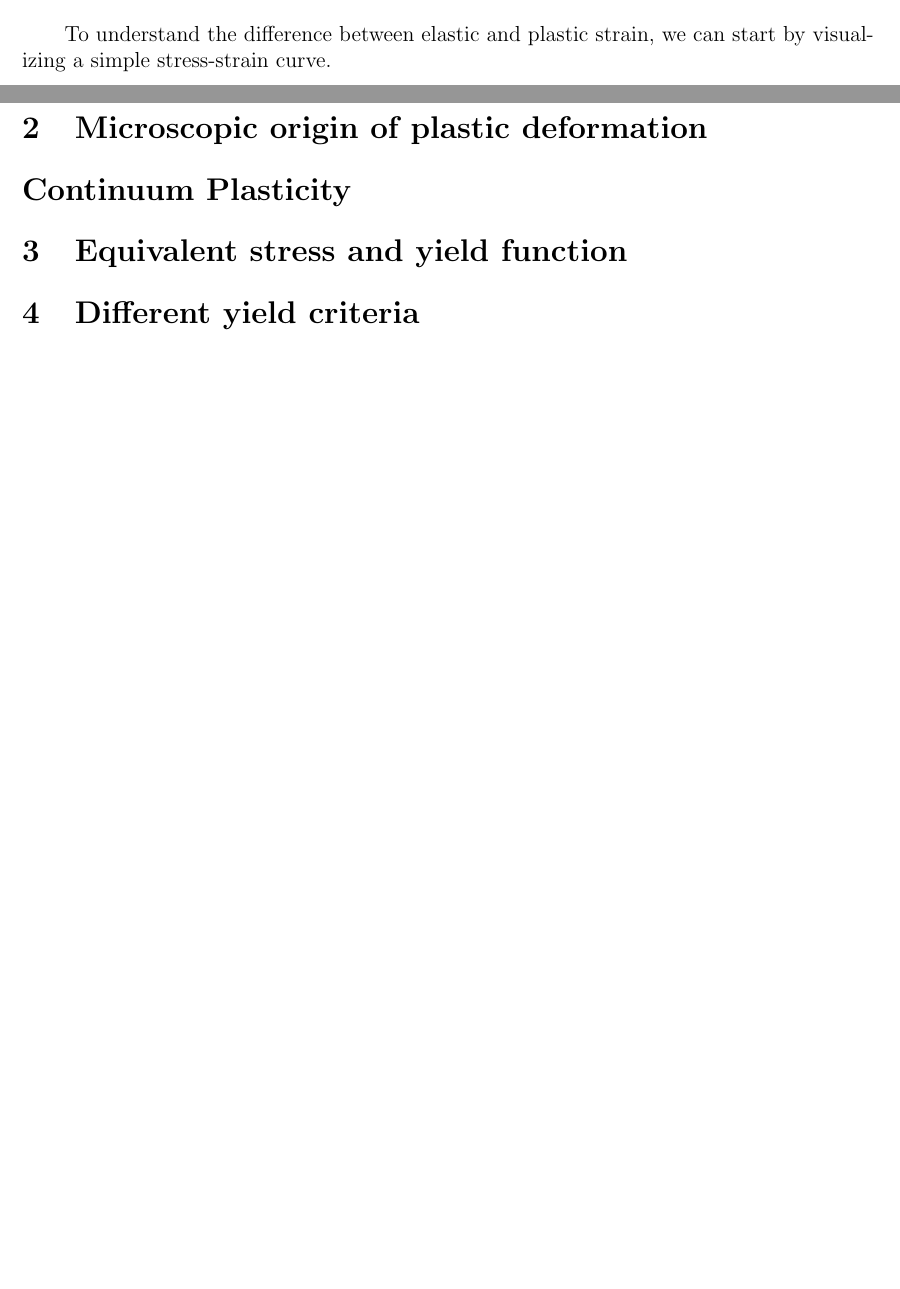
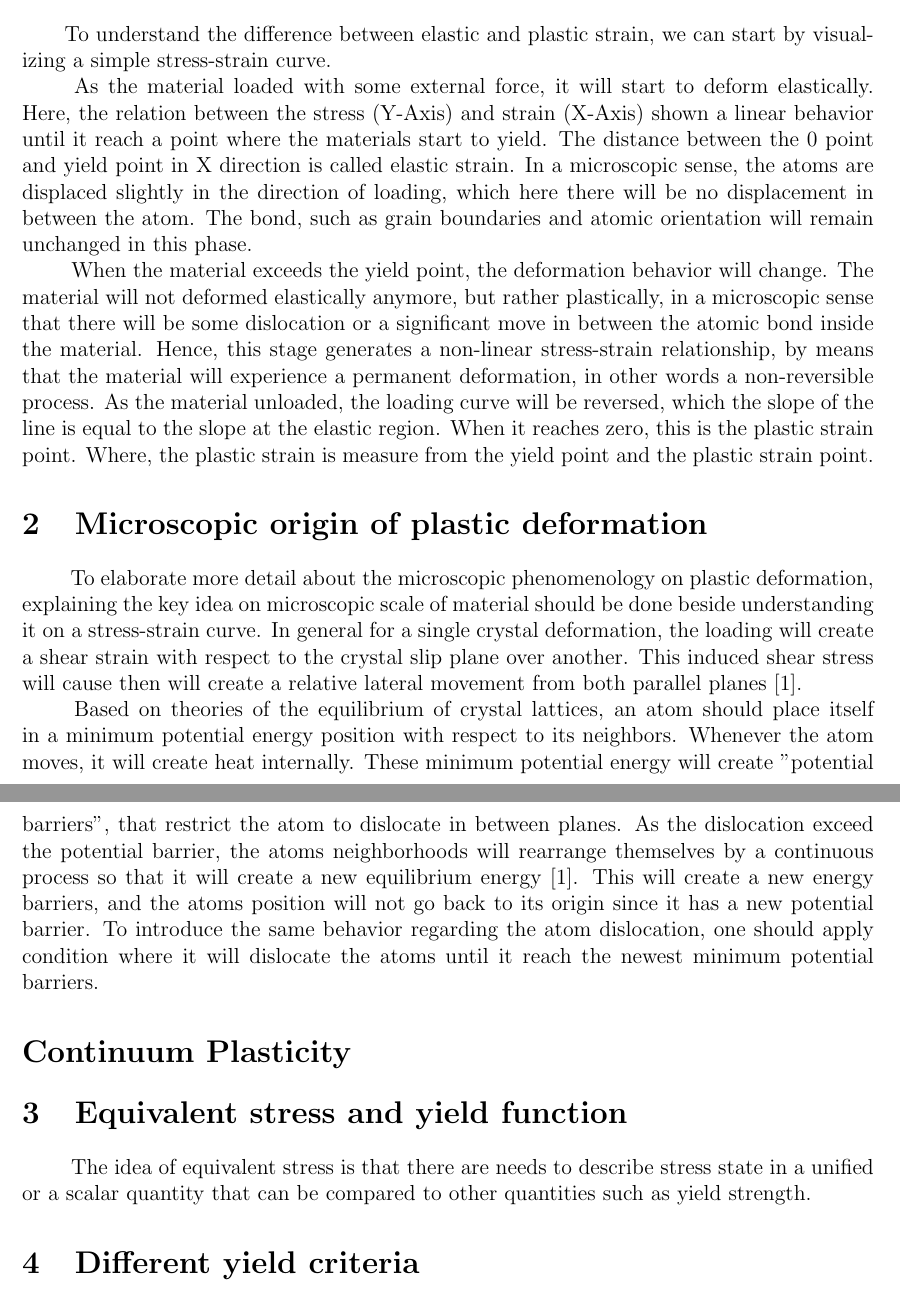
Before and after one commit to alifhasyim/Plasticity-Portfolio, a LaTeX document (main.tex): two parts of pages 1 and 2 of 2, joined at a grey line, cut so that both start at the same text, the shorter picture padded with empty space. Compiled offline with pdfLaTeX.

Commit message:
I have done the first section, and try to put some reference (for Q1, add picture from coreldraw about the stress-strain curve and explain where the elastic and plastic strain can be obtained)

```diff
--- a/main.tex
+++ b/main.tex
@@ -29,10 +30,43 @@
 \section{Difference between elastic and plastic strain}
 \hspace{2em}To understand the difference between elastic and plastic strain, we can start by visualizing a simple stress-strain
 curve.
+
+\hspace{2em}
+As the material loaded with some external force, it will start to deform elastically. Here, the relation
+between the stress (Y-Axis) and strain (X-Axis) shown a linear behavior until it reach a point where the materials start to yield.
+The distance between the 0 point and yield point in X direction is called elastic strain. In a microscopic sense, the atoms are
+displaced slightly in the direction of loading, which here there will be no displacement in between the atom. The bond, such
+as grain boundaries and atomic orientation will remain unchanged in this phase.
+
+\hspace{2em}
+When the material exceeds the yield point, the deformation behavior will change. The material will not deformed elastically anymore,
+but rather plastically, in a microscopic sense that there will be some dislocation or a significant move in between the atomic bond
+inside the material. Hence, this stage generates a non-linear stress-strain relationship, by means that the material will experience
+a permanent deformation, in other words a non-reversible process. As the material unloaded, the loading curve will be reversed, which
+the slope of the line is equal to the slope at the elastic region. When it reaches zero, this is the plastic strain point. Where, the
+plastic strain is measure from the yield point and the plastic strain point.
 \section{Microscopic origin of plastic deformation}
+\hspace{2em}
+To elaborate more detail about the microscopic phenomenology on plastic deformation, explaining the key idea on microscopic
+scale of material should be done beside understanding it on a stress-strain curve. In general for a single crystal deformation,
+the loading will create a shear strain with respect to the crystal slip plane over another. This induced shear stress will cause
+then will create a relative lateral movement from both parallel planes~\cite{taylor1934plastic}.
+
+\hspace{2em}
+Based on theories of the equilibrium of crystal lattices, an atom should place itself in a minimum potential energy position
+with respect to its neighbors. Whenever the atom moves, it will create heat internally. These minimum potential energy
+will create "potential barriers", that restrict the atom to dislocate in between planes. As the dislocation exceed the
+potential barrier, the atoms neighborhoods will rearrange themselves by a continuous process so that it will create a
+new equilibrium energy~\cite{taylor1934plastic}. This will create a new energy barriers, and the atoms position will not go back to
+its origin since it has a new potential barrier. To introduce the same behavior regarding the atom dislocation,
+one should apply condition where it will dislocate the atoms until it reach the newest minimum potential barriers.
 
 \section*{Continuum Plasticity}
 \section{Equivalent stress and yield function}
+\hspace{2em}
+The idea of equivalent stress is that there are needs to describe stress state in a unified or a scalar quantity
+that can be compared to other quantities such as yield strength.
+
 \section{Different yield criteria}
 \section{Evolution of yield locus with plastic strain}
 \section{Associated flow rule}
```
Also changed, not shown: Bib/bibliography_CIBB_file.bib (+12 -0 lines), bibliography_CIBB_file.bib (+12 -0 lines), main.bbl, main.pdf, main.tex (3 more changed lines), 6 other files.
